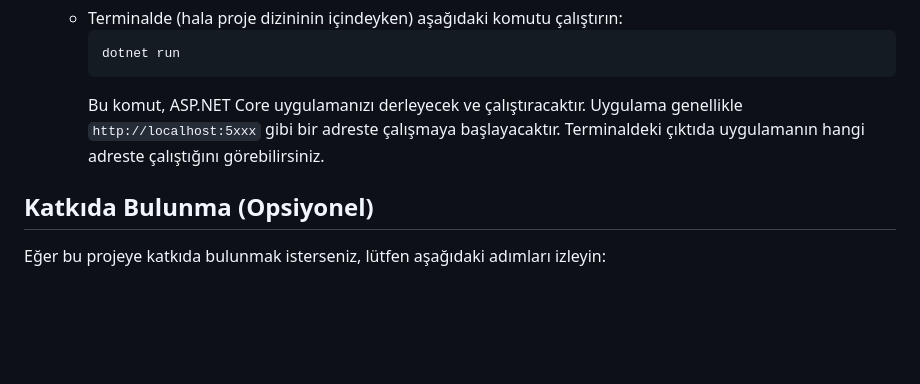
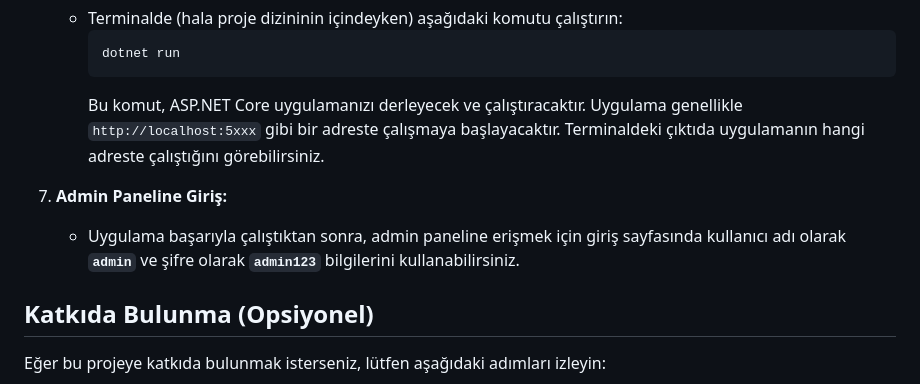
Before and after one commit to HalilERT4S/BlogApp, a Markdown page: README.md, the part around the change. Drawn GitHub-style; blank space fills up the shorter version.

````diff
--- a/README.md
+++ b/README.md
@@ -113,6 +113,9 @@ Bu projeyi yerel makinenizde çalıştırmak için aşağıdaki adımları takip
         ```
         Bu komut, ASP.NET Core uygulamanızı derleyecek ve çalıştıracaktır. Uygulama genellikle `http://localhost:5xxx` gibi bir adreste çalışmaya başlayacaktır. Terminaldeki çıktıda uygulamanın hangi adreste çalıştığını görebilirsiniz.
 
+7.  **Admin Paneline Giriş:**
+    * Uygulama başarıyla çalıştıktan sonra, admin paneline erişmek için giriş sayfasında kullanıcı adı olarak **`admin`** ve şifre olarak **`admin123`** bilgilerini kullanabilirsiniz.
+
 ## Katkıda Bulunma (Opsiyonel)
 
 Eğer bu projeye katkıda bulunmak isterseniz, lütfen aşağıdaki adımları izleyin:
````
